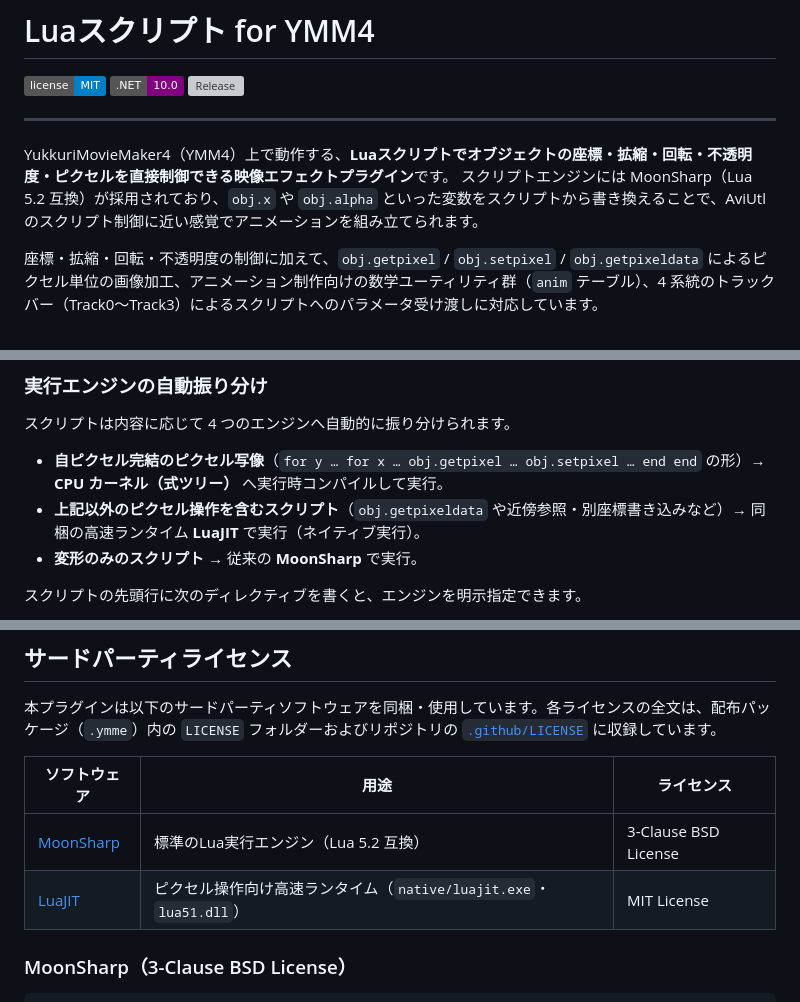
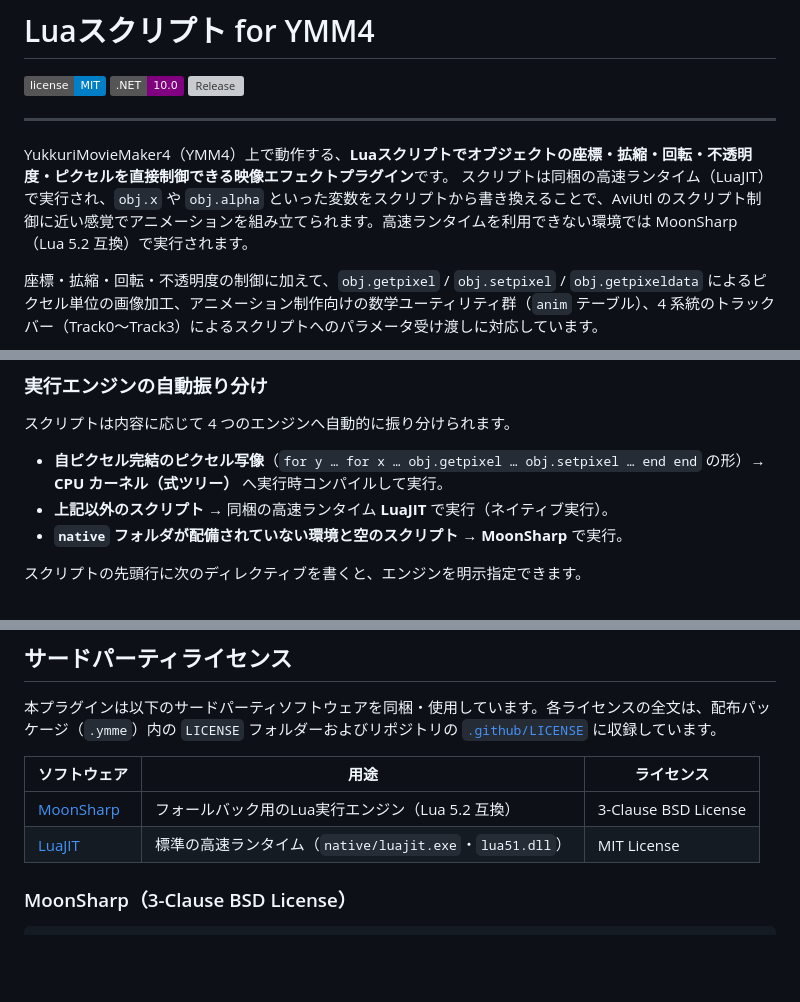
Before and after one commit to routersys/YMM4-LuaScript, a Markdown page: README.md, 3 parts joined by grey strips. GitHub-like rendering; badges without logos; blank space fills up the shorter version; grey boxes are pictures that could not be loaded.

Commit message:
READMEを既定エンジンのnative化に合わせて更新

```diff
--- a/README.md
+++ b/README.md
@@ -7,7 +7,7 @@
 ---
 
 YukkuriMovieMaker4（YMM4）上で動作する、**Luaスクリプトでオブジェクトの座標・拡縮・回転・不透明度・ピクセルを直接制御できる映像エフェクトプラグイン**です。
-スクリプトエンジンには MoonSharp（Lua 5.2 互換）が採用されており、`obj.x` や `obj.alpha` といった変数をスクリプトから書き換えることで、AviUtl のスクリプト制御に近い感覚でアニメーションを組み立てられます。
+スクリプトは同梱の高速ランタイム（LuaJIT）で実行され、`obj.x` や `obj.alpha` といった変数をスクリプトから書き換えることで、AviUtl のスクリプト制御に近い感覚でアニメーションを組み立てられます。高速ランタイムを利用できない環境では MoonSharp（Lua 5.2 互換）で実行されます。
 
 座標・拡縮・回転・不透明度の制御に加えて、`obj.getpixel` / `obj.setpixel` / `obj.getpixeldata` によるピクセル単位の画像加工、アニメーション制作向けの数学ユーティリティ群（`anim` テーブル）、4 系統のトラックバー（Track0〜Track3）によるスクリプトへのパラメータ受け渡しに対応しています。
 
@@ -231,8 +231,8 @@ AviUtl のアニメーション効果スクリプト（`.anm` 系）のうち、
 スクリプトは内容に応じて 4 つのエンジンへ自動的に振り分けられます。
 
 - **自ピクセル完結のピクセル写像**（`for y … for x … obj.getpixel … obj.setpixel … end end` の形）→ **CPU カーネル（式ツリー）** へ実行時コンパイルして実行。
-- **上記以外のピクセル操作を含むスクリプト**（`obj.getpixeldata` や近傍参照・別座標書き込みなど）→ 同梱の高速ランタイム **LuaJIT** で実行（ネイティブ実行）。
-- **変形のみのスクリプト** → 従来の **MoonSharp** で実行。
+- **上記以外のスクリプト** → 同梱の高速ランタイム **LuaJIT** で実行（ネイティブ実行）。
+- **`native` フォルダが配備されていない環境と空のスクリプト** → **MoonSharp** で実行。
 
 スクリプトの先頭行に次のディレクティブを書くと、エンジンを明示指定できます。
 
@@ -399,8 +399,8 @@ obj.alpha = anim.ease_out(t) * 255
 
 | ソフトウェア | 用途 | ライセンス |
 |---|---|---|
-| [MoonSharp](https://github.com/moonsharp-devs/moonsharp) | 標準のLua実行エンジン（Lua 5.2 互換） | 3-Clause BSD License |
-| [LuaJIT](https://github.com/LuaJIT/LuaJIT) | ピクセル操作向け高速ランタイム（`native/luajit.exe`・`lua51.dll`） | MIT License |
+| [MoonSharp](https://github.com/moonsharp-devs/moonsharp) | フォールバック用のLua実行エンジン（Lua 5.2 互換） | 3-Clause BSD License |
+| [LuaJIT](https://github.com/LuaJIT/LuaJIT) | 標準の高速ランタイム（`native/luajit.exe`・`lua51.dll`） | MIT License |
 
 ### MoonSharp（3-Clause BSD License）
 
```
Also changed, not shown: other parts of README.md (+7 -7 lines).
